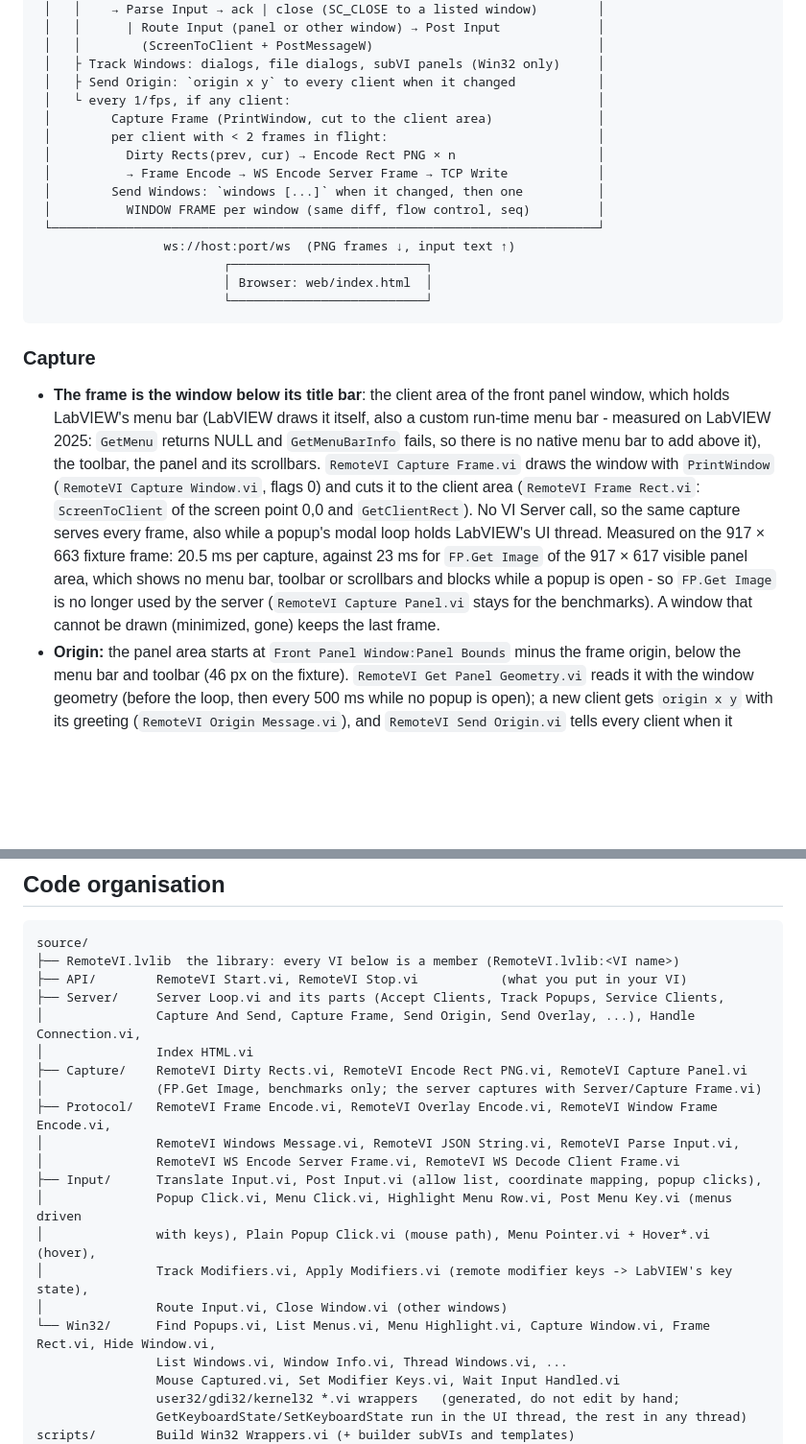
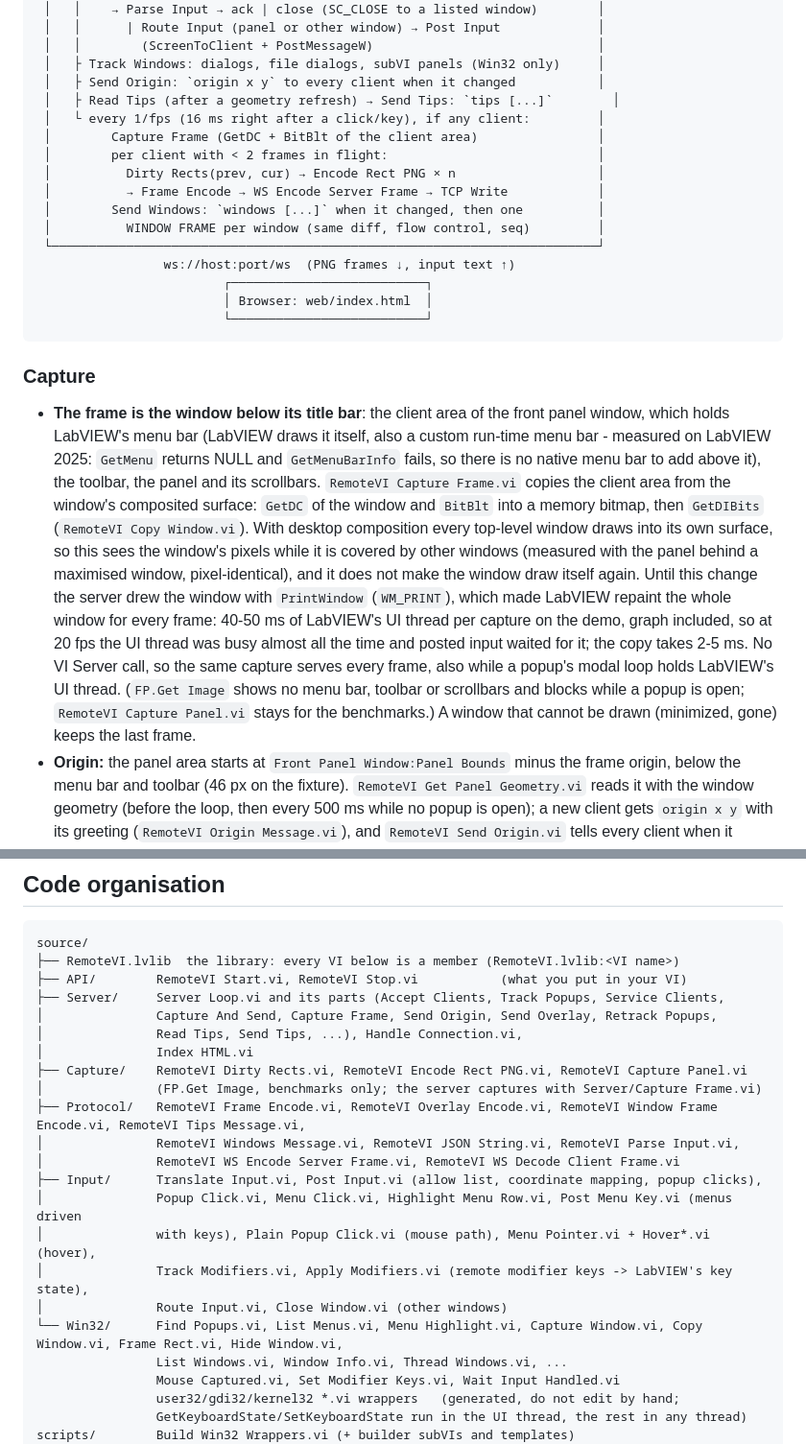
Before and after one commit to JanGoebel/RemoteVI, a Markdown page: docs/architecture.md, 2 parts joined by grey strips. Shown at 96% size. Drawn GitHub-style; blank space fills up the shorter version.

```diff
--- a/docs/architecture.md
+++ b/docs/architecture.md
@@ -36,8 +36,9 @@ The first version (protocol v1, see git history) modelled each control through V
  │   │        (ScreenToClient + PostMessageW)                              │
  │   ├ Track Windows: dialogs, file dialogs, subVI panels (Win32 only)     │
  │   ├ Send Origin: `origin x y` to every client when it changed           │
- │   └ every 1/fps, if any client:                                         │
- │        Capture Frame (PrintWindow, cut to the client area)              │
+ │   ├ Read Tips (after a geometry refresh) → Send Tips: `tips [...]`        │
+ │   └ every 1/fps (16 ms right after a click/key), if any client:         │
+ │        Capture Frame (GetDC + BitBlt of the client area)                │
  │        per client with < 2 frames in flight:                            │
  │          Dirty Rects(prev, cur) → Encode Rect PNG × n                   │
  │          → Frame Encode → WS Encode Server Frame → TCP Write            │
@@ -52,7 +53,7 @@ The first version (protocol v1, see git history) modelled each control through V
 
 ### Capture
 
-* **The frame is the window below its title bar**: the client area of the front panel window, which holds LabVIEW's menu bar (LabVIEW draws it itself, also a custom run-time menu bar - measured on LabVIEW 2025: `GetMenu` returns NULL and `GetMenuBarInfo` fails, so there is no native menu bar to add above it), the toolbar, the panel and its scrollbars. `RemoteVI Capture Frame.vi` draws the window with `PrintWindow` (`RemoteVI Capture Window.vi`, flags 0) and cuts it to the client area (`RemoteVI Frame Rect.vi`: `ScreenToClient` of the screen point 0,0 and `GetClientRect`). No VI Server call, so the same capture serves every frame, also while a popup's modal loop holds LabVIEW's UI thread. Measured on the 917 × 663 fixture frame: 20.5 ms per capture, against 23 ms for `FP.Get Image` of the 917 × 617 visible panel area, which shows no menu bar, toolbar or scrollbars and blocks while a popup is open - so `FP.Get Image` is no longer used by the server (`RemoteVI Capture Panel.vi` stays for the benchmarks). A window that cannot be drawn (minimized, gone) keeps the last frame.
+* **The frame is the window below its title bar**: the client area of the front panel window, which holds LabVIEW's menu bar (LabVIEW draws it itself, also a custom run-time menu bar - measured on LabVIEW 2025: `GetMenu` returns NULL and `GetMenuBarInfo` fails, so there is no native menu bar to add above it), the toolbar, the panel and its scrollbars. `RemoteVI Capture Frame.vi` copies the client area from the window's composited surface: `GetDC` of the window and `BitBlt` into a memory bitmap, then `GetDIBits` (`RemoteVI Copy Window.vi`). With desktop composition every top-level window draws into its own surface, so this sees the window's pixels while it is covered by other windows (measured with the panel behind a maximised window, pixel-identical), and it does not make the window draw itself again. Until this change the server drew the window with `PrintWindow` (`WM_PRINT`), which made LabVIEW repaint the whole window for every frame: 40-50 ms of LabVIEW's UI thread per capture on the demo, graph included, so at 20 fps the UI thread was busy almost all the time and posted input waited for it; the copy takes 2-5 ms. No VI Server call, so the same capture serves every frame, also while a popup's modal loop holds LabVIEW's UI thread. (`FP.Get Image` shows no menu bar, toolbar or scrollbars and blocks while a popup is open; `RemoteVI Capture Panel.vi` stays for the benchmarks.) A window that cannot be drawn (minimized, gone) keeps the last frame.
 * **Origin:** the panel area starts at `Front Panel Window:Panel Bounds` minus the frame origin, below the menu bar and toolbar (46 px on the fixture). `RemoteVI Get Panel Geometry.vi` reads it with the window geometry (before the loop, then every 500 ms while no popup is open); a new client gets `origin x y` with its greeting (`RemoteVI Origin Message.vi`), and `RemoteVI Send Origin.vi` tells every client when it changes (docs/protocol.md §3.3). All protocol coordinates are frame coordinates.
 * Pixels: 2D U32 `[row, column]`, `0x00RRGGBB` (GetDIBits, 32-bit top-down).
 * **Dirty Rects**: a 64 × 64 tile grid. The dirty tiles of each tile row merge into one band. Tiles are compared with `Array Subset` + `Equal?` element by element + `And Array Elements` (`RemoteVI Dirty Band.vi`); an unchanged band costs one comparison.
@@ -121,11 +123,12 @@ source/
 ├── RemoteVI.lvlib  the library: every VI below is a member (RemoteVI.lvlib:<VI name>)
 ├── API/        RemoteVI Start.vi, RemoteVI Stop.vi           (what you put in your VI)
 ├── Server/     Server Loop.vi and its parts (Accept Clients, Track Popups, Service Clients,
-│               Capture And Send, Capture Frame, Send Origin, Send Overlay, ...), Handle Connection.vi,
+│               Capture And Send, Capture Frame, Send Origin, Send Overlay, Retrack Popups,
+│               Read Tips, Send Tips, ...), Handle Connection.vi,
 │               Index HTML.vi
 ├── Capture/    RemoteVI Dirty Rects.vi, RemoteVI Encode Rect PNG.vi, RemoteVI Capture Panel.vi
 │               (FP.Get Image, benchmarks only; the server captures with Server/Capture Frame.vi)
-├── Protocol/   RemoteVI Frame Encode.vi, RemoteVI Overlay Encode.vi, RemoteVI Window Frame Encode.vi,
+├── Protocol/   RemoteVI Frame Encode.vi, RemoteVI Overlay Encode.vi, RemoteVI Window Frame Encode.vi, RemoteVI Tips Message.vi,
 │               RemoteVI Windows Message.vi, RemoteVI JSON String.vi, RemoteVI Parse Input.vi,
 │               RemoteVI WS Encode Server Frame.vi, RemoteVI WS Decode Client Frame.vi
 ├── Input/      Translate Input.vi, Post Input.vi (allow list, coordinate mapping, popup clicks),
@@ -133,7 +136,7 @@ source/
 │               with keys), Plain Popup Click.vi (mouse path), Menu Pointer.vi + Hover*.vi (hover),
 │               Track Modifiers.vi, Apply Modifiers.vi (remote modifier keys -> LabVIEW's key state),
 │               Route Input.vi, Close Window.vi (other windows)
-└── Win32/      Find Popups.vi, List Menus.vi, Menu Highlight.vi, Capture Window.vi, Frame Rect.vi, Hide Window.vi,
+└── Win32/      Find Popups.vi, List Menus.vi, Menu Highlight.vi, Capture Window.vi, Copy Window.vi, Frame Rect.vi, Hide Window.vi,
                 List Windows.vi, Window Info.vi, Thread Windows.vi, ...
                 Mouse Captured.vi, Set Modifier Keys.vi, Wait Input Handled.vi
                 user32/gdi32/kernel32 *.vi wrappers   (generated, do not edit by hand;
```
Also changed, not shown: other parts of docs/architecture.md (+4 -3 lines), README.md (+5 -5 lines).
